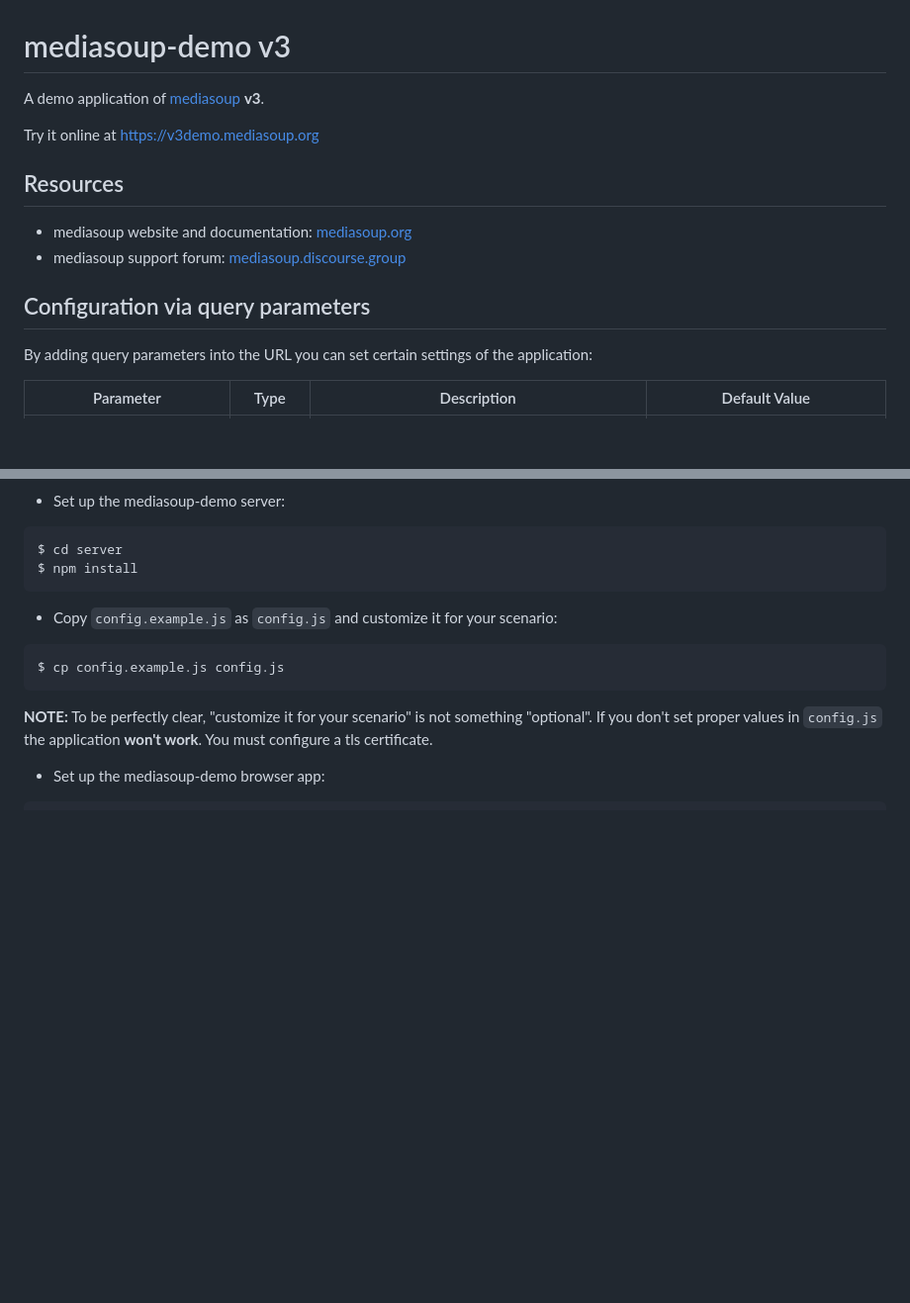
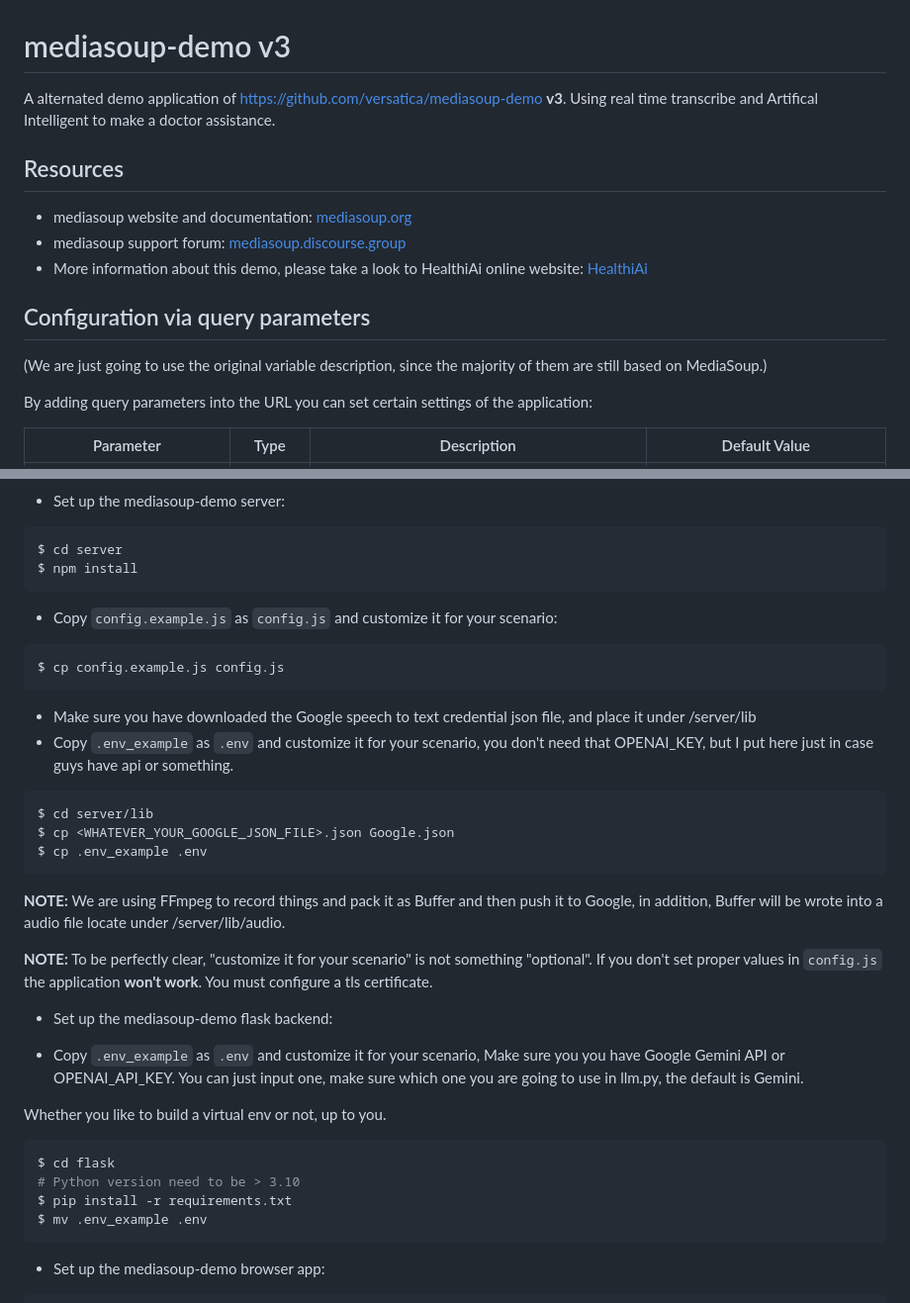
Before and after one commit to esbqjl/AI_Doctor_MediaSoup, a Markdown page: README.md, 2 parts joined by grey strips. Shown at 99% size. Rendered like a GitHub page; blank space fills up the shorter version.

````diff
--- a/README.md
+++ b/README.md
@@ -1,17 +1,17 @@
 # mediasoup-demo v3
 
-A demo application of [mediasoup](https://mediasoup.org) **v3**.
-
-Try it online at https://v3demo.mediasoup.org
-
+A alternated demo application of https://github.com/versatica/mediasoup-demo **v3**.
+Using real time transcribe and Artifical Intelligent to make a doctor assistance.
 
 ## Resources
 
 * mediasoup website and documentation: [mediasoup.org](https://mediasoup.org)
 * mediasoup support forum: [mediasoup.discourse.group](https://mediasoup.discourse.group)
-
+* More information about this demo, please take a look to HealthiAi online website: [HealthiAi](https://mediasoup.discourse.group)
 
 ## Configuration via query parameters
+
+(We are just going to use the original variable description, since the majority of them are still based on MediaSoup.)
 
 By adding query parameters into the URL you can set certain settings of the application:
 
@@ -64,7 +64,32 @@ $ npm install
 $ cp config.example.js config.js
 ```
 
+* Make sure you have downloaded the Google speech to text credential json file, and place it under /server/lib
+* Copy `.env_example` as `.env` and customize it for your scenario, you don't need that OPENAI_KEY, but I put here just in case guys have api or something.
+
+```bash
+$ cd server/lib
+$ cp <WHATEVER_YOUR_GOOGLE_JSON_FILE>.json Google.json
+$ cp .env_example .env
+```
+
+**NOTE:** We are using FFmpeg to record things and pack it as Buffer and then push it to Google, in addition, Buffer will be wrote into a audio file locate under /server/lib/audio.
+
 **NOTE:** To be perfectly clear, "customize it for your scenario" is not something "optional". If you don't set proper values in `config.js` the application **won't work**. You must configure a tls certificate.
+
+* Set up the mediasoup-demo flask backend:
+
+
+* Copy `.env_example` as `.env` and customize it for your scenario, Make sure you you have Google Gemini API or OPENAI_API_KEY. You can just input one, make sure which one you are going to use in llm.py, the default is Gemini.
+
+Whether you like to build a virtual env or not, up to you.
+
+```bash
+$ cd flask
+# Python version need to be > 3.10
+$ pip install -r requirements.txt
+$ mv .env_example .env
+```
 
 * Set up the mediasoup-demo browser app:
 
````
Also changed, not shown: other parts of README.md (+20 -48 lines).
